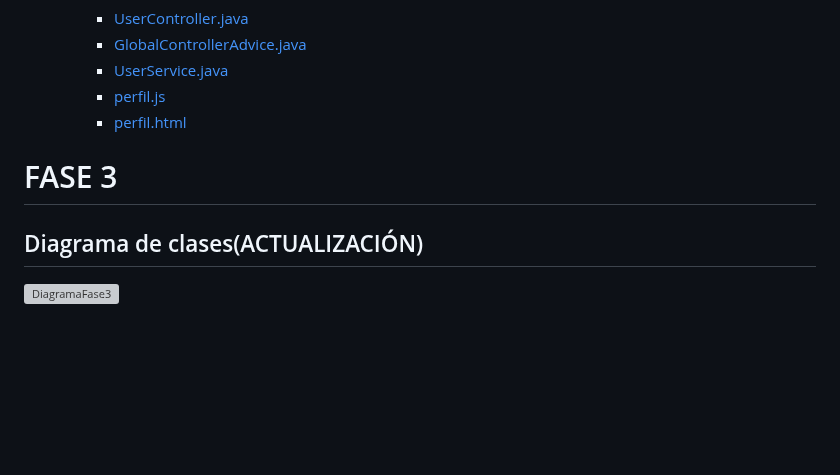
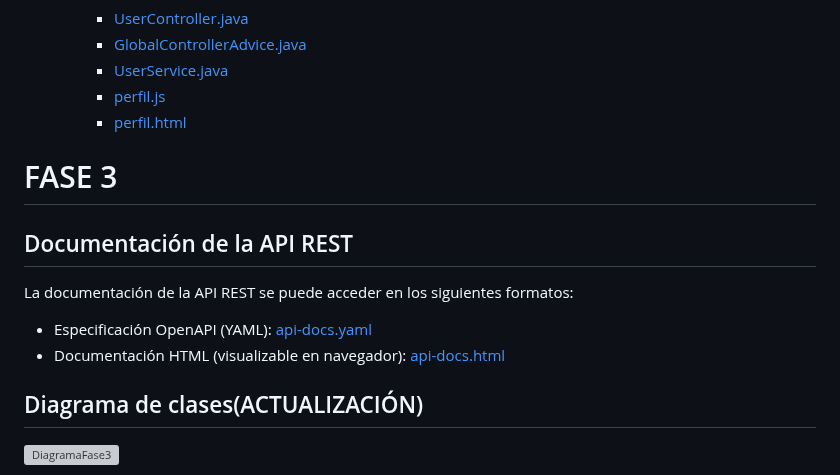
Before and after one commit to CodeURJC-DAW-2023-24/webapp15, a Markdown page: README.md, the part around the change. Rendered like a GitHub page; blank space fills up the shorter version; grey boxes are pictures that could not be loaded.

Commit message:
Update README.me to include API documentation URLs

```diff
--- a/README.md
+++ b/README.md
@@ -215,6 +215,12 @@
 
 # FASE 3
 
+## Documentación de la API REST
+
+La documentación de la API REST se puede acceder en los siguientes formatos:
+- Especificación OpenAPI (YAML): [api-docs.yaml](https://github.com/CodeURJC-DAW-2023-24/webapp15/blob/main/api-docs/api-docs.yaml)
+- Documentación HTML (visualizable en navegador): [api-docs.html](https://rawcdn.githack.com/CodeURJC-DAW-2023-24/webapp15/28df4d476f0c18efb3cf195e29915315f76fa9b9/api-docs/api-docs.html)
+
 ## Diagrama de clases(ACTUALIZACIÓN)
 ![DiagramaFase3](https://github.com/CodeURJC-DAW-2023-24/webapp15/assets/80209861/61629095-b7f9-4fbe-af1d-b36579efe53c)
 
```
